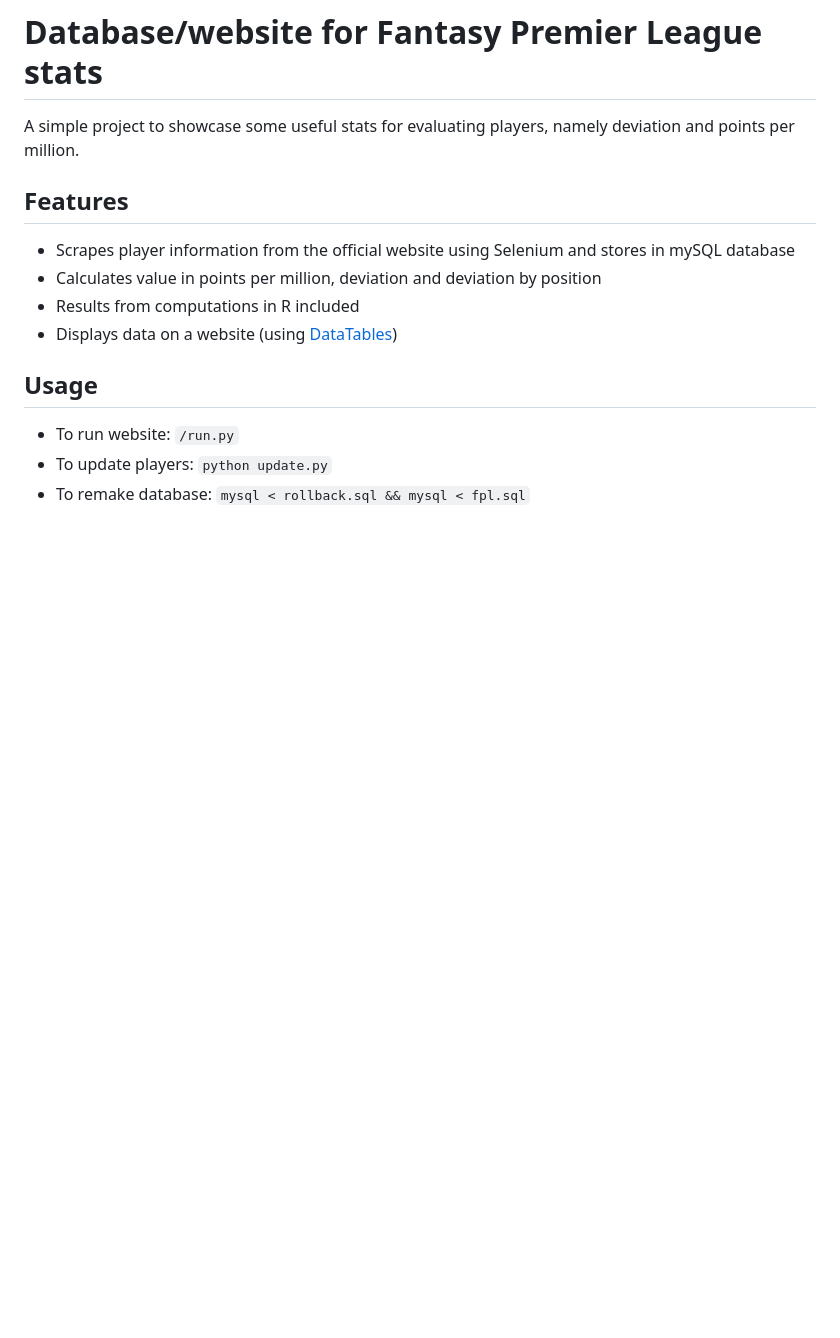
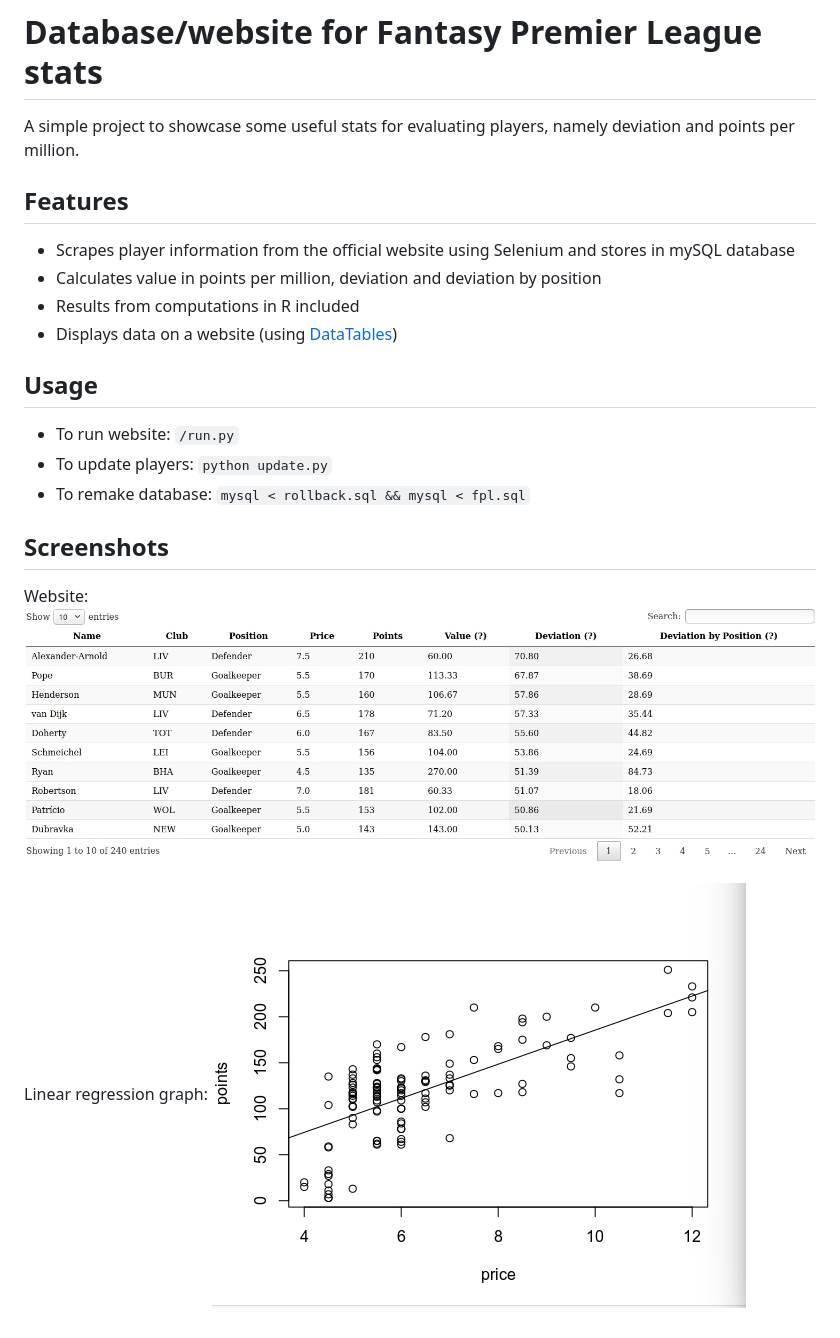
Before and after one commit to lconnellan/fpl_stats, a Markdown page: README.md, the part around the change. Drawn GitHub-style; pictures changed too: regression.jpg (added), website.jpg (added); blank space fills up the shorter version.

Commit message:
add screenshots

```diff
--- a/README.md
+++ b/README.md
@@ -14,3 +14,11 @@ A simple project to showcase some useful stats for evaluating players, namely de
 * To run website: `/run.py`
 * To update players: `python update.py`
 * To remake database: `mysql < rollback.sql && mysql < fpl.sql`
+
+## Screenshots
+
+Website:
+![Website](website.jpg)
+
+Linear regression graph:
+![graph](regression.jpg)
```
